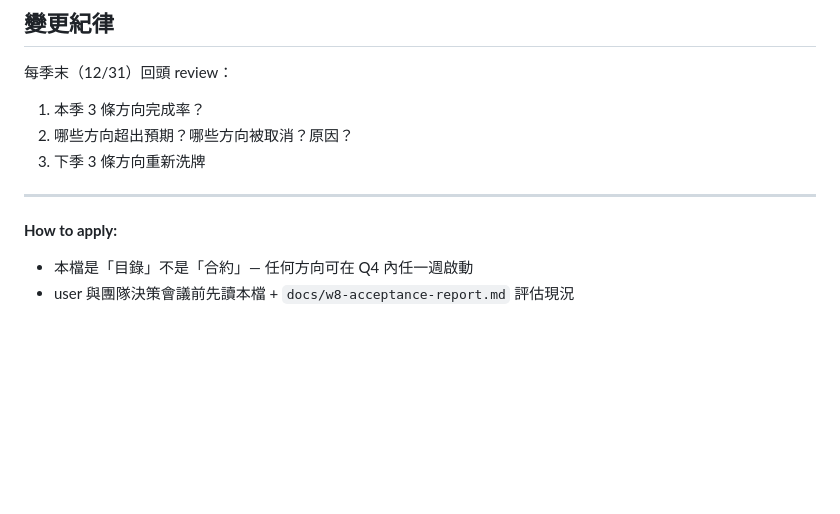
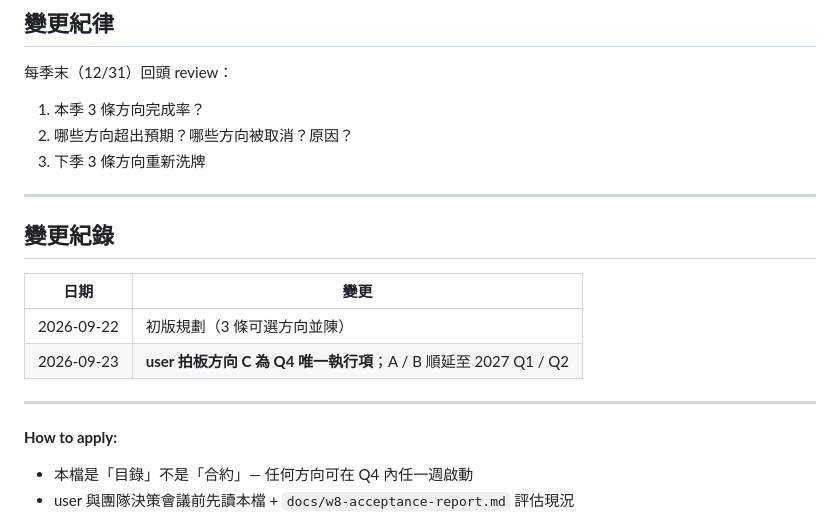
Before and after one commit to yuang093/cctv-nvr-dashboard, a Markdown page: docs/roadmap-q4-2026.md, the part around one of its changes. Drawn GitHub-style; blank space fills up the shorter version.

```diff
--- a/docs/roadmap-q4-2026.md
+++ b/docs/roadmap-q4-2026.md
@@ -106,6 +147,15 @@
 
 ---
 
+## 變更紀錄
+
+| 日期 | 變更 |
+|---|---|
+| 2026-09-22 | 初版規劃（3 條可選方向並陳） |
+| 2026-09-23 | **user 拍板方向 C 為 Q4 唯一執行項**；A / B 順延至 2027 Q1 / Q2 |
+
+---
+
 **How to apply:**
 
 - 本檔是「目錄」不是「合約」— 任何方向可在 Q4 內任一週啟動
```
Also changed, not shown: other parts of docs/roadmap-q4-2026.md (+41 -0 lines).
